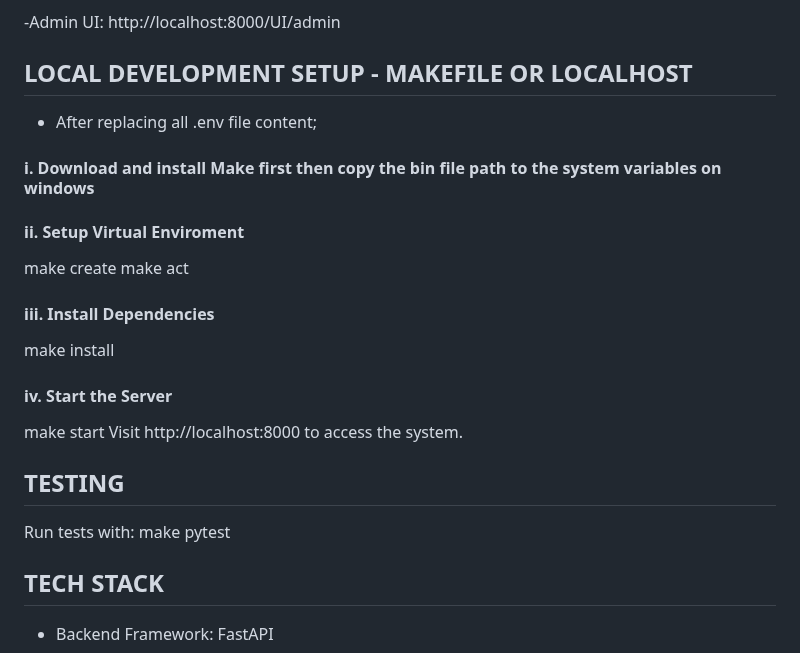
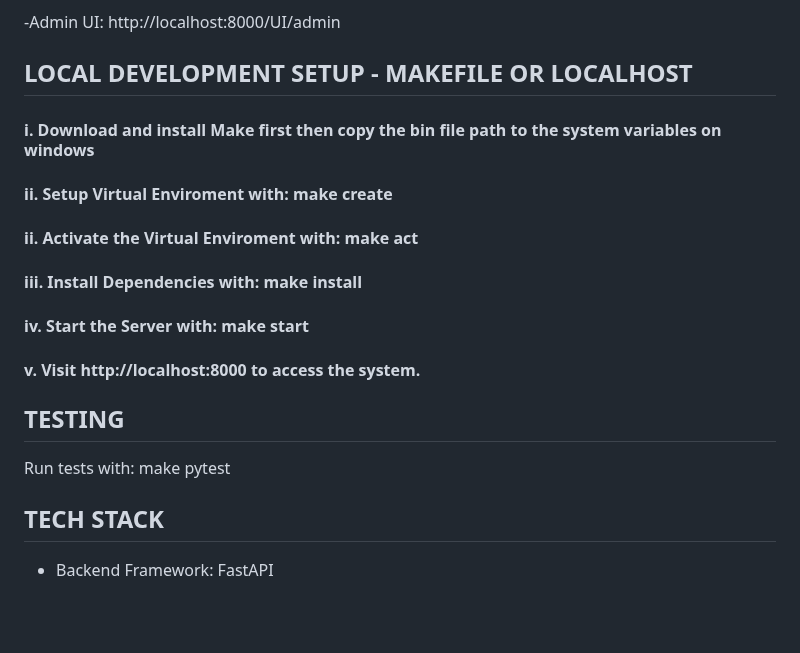
Before and after one commit to Mustafa-Lutaaya/CO2_Spar_Rechner, a Markdown page: README.md, the part around one of its changes. Drawn GitHub-style; blank space fills up the shorter version.

```diff
--- a/README.md
+++ b/README.md
@@ -82,27 +68,19 @@ In the terminal run; docker-compose up --build
 ##  LOCAL DEVELOPMENT SETUP - MAKEFILE OR LOCALHOST
-- After replacing all .env file content;
 
 #### i.  Download and install Make first then copy the bin file path to the system variables on windows
 
-#### ii. Setup Virtual Enviroment
-make create
-make act
+#### ii. Setup Virtual Enviroment with: make create
 
-#### iii.  Install Dependencies
-make install
+#### ii. Activate the Virtual Enviroment with: make act
 
-#### iv.  Start the Server
-make start
-Visit http://localhost:8000 to access the system.
+#### iii. Install Dependencies with: make install
 
+#### iv.  Start the Server with: make start
 
-
+#### v.  Visit http://localhost:8000 to access the system.
 
 ## TESTING
 Run tests with: make pytest
-
-
-
 
 ## TECH STACK
 - Backend Framework: FastAPI
```
Also changed, not shown: other parts of README.md (+16 -30 lines).
